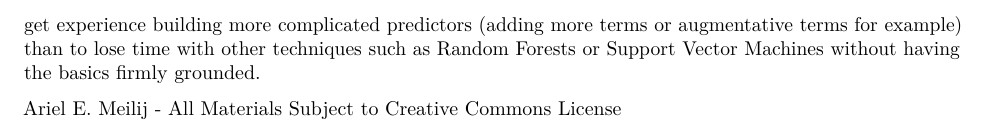
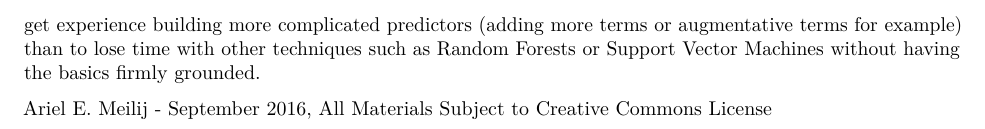
Before and after one commit to ameilij/PracticalMachineLearning, an R Markdown document (MLRegression1Text.Rmd): part of page 12 of 12, cut so that both start at the same text. Rendered offline with R 4.5, knitr and Pandoc, then LaTeX, with nearby package versions.

Commit message:
CHORE: minor changes to text.

```diff
--- a/MLRegression1Text.Rmd
+++ b/MLRegression1Text.Rmd
@@ -278,4 +278,4 @@ This is just a template example; the data set has only two variables, so you wil
 ## Final Conclusions
 This has been a small example using bare-bone templates and techniques. We have not touched upon the subjects of preprocessing data or sampling large data sets. But believe me when I tell you that a lot can be done using a simple training and test set in conjunction with EDA. Do not disregard linear models and linear regression as an appropiate ML method; many real-life problems have parsimonious solutions using General Linear Models before moving on to more exacting methods. It is easier to experiment with linear models and get experience building more complicated predictors (adding more terms or augmentative terms for example) than to lose time with other techniques such as Random Forests or Support Vector Machines without having the basics firmly grounded.
 
-Ariel E. Meilij - All Materials Subject to Creative Commons License
+Ariel E. Meilij - September 2016, All Materials Subject to Creative Commons License
```
